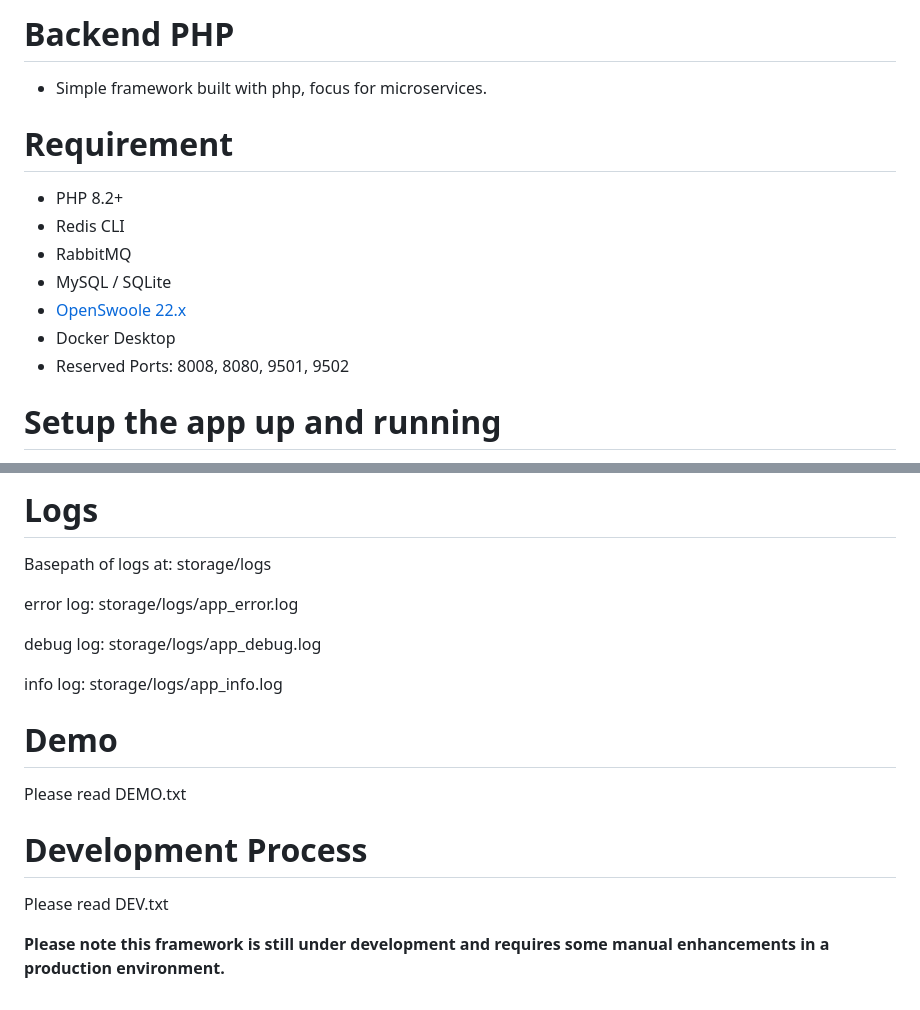
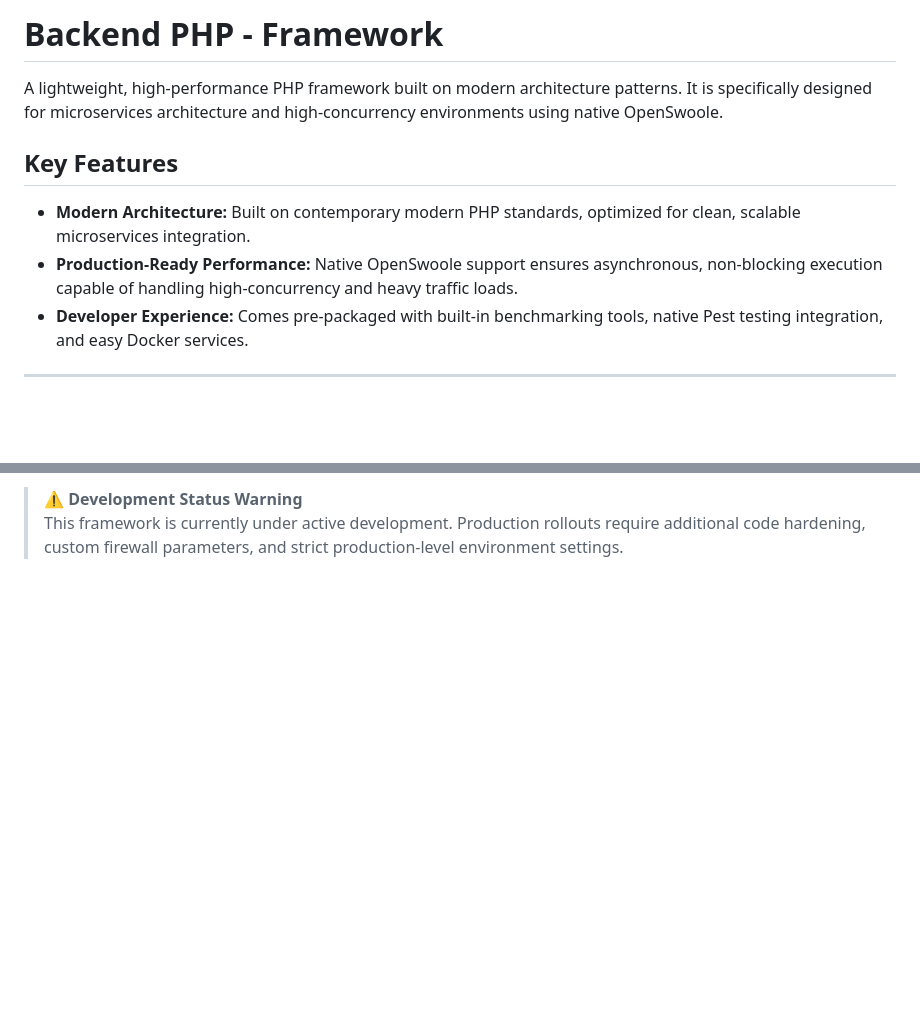
Before and after one commit to LutviP19/backend-php, a Markdown page: readme.md, 2 parts joined by grey strips. Rendered like a GitHub page; blank space fills up the shorter version.

```diff
--- a/readme.md
+++ b/readme.md
@@ -1,16 +1,12 @@
-# Backend PHP
+# Backend PHP - Framework
 
-- Simple framework built with php, focus for microservices.
+A lightweight, high-performance PHP framework built on modern architecture patterns. It is specifically designed for microservices architecture and high-concurrency environments using native OpenSwoole.
 
-# Requirement
+## Key Features
 
-- PHP 8.2+
-- Redis CLI
-- RabbitMQ
-- MySQL / SQLite
-- [OpenSwoole 22.x](https://openswoole.com/docs/get-started/installation)
-- Docker Desktop
-- Reserved Ports: 8008, 8080, 9501, 9502
+- **Modern Architecture:** Built on contemporary modern PHP standards, optimized for clean, scalable microservices integration.
+- **Production-Ready Performance:** Native OpenSwoole support ensures asynchronous, non-blocking execution capable of handling high-concurrency and heavy traffic loads.
+- **Developer Experience:** Comes pre-packaged with built-in benchmarking tools, native Pest testing integration, and easy Docker services.
 
-# Setup the app up and running
+---
 
@@ -128,19 +169,2 @@ php servers/api-server.php
-# Logs
-
-Basepath of logs at: storage/logs
-
-error log: storage/logs/app_error.log
-
-debug log: storage/logs/app_debug.log
-
-info log: storage/logs/app_info.log
-
-# Demo
-
-Please read DEMO.txt
-
-# Development Process
-
-Please read DEV.txt
-
-**Please note this framework is still under development and requires some manual enhancements in a production environment.**
+> ⚠️ **Development Status Warning**
+> This framework is currently under active development. Production rollouts require additional code hardening, custom firewall parameters, and strict production-level environment settings.
```
Also changed, not shown: other parts of readme.md (+130 -85 lines), public/assets/screenshoot/dashboard.png (added), public/assets/screenshoot/homepage.png (added), public/assets/screenshoot/notification.png (added), 8 other files.
